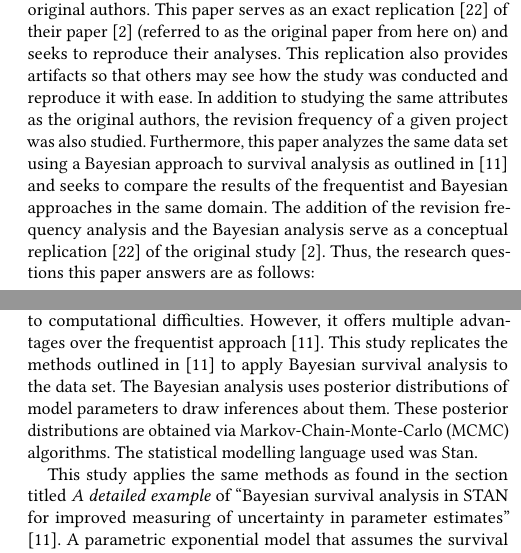
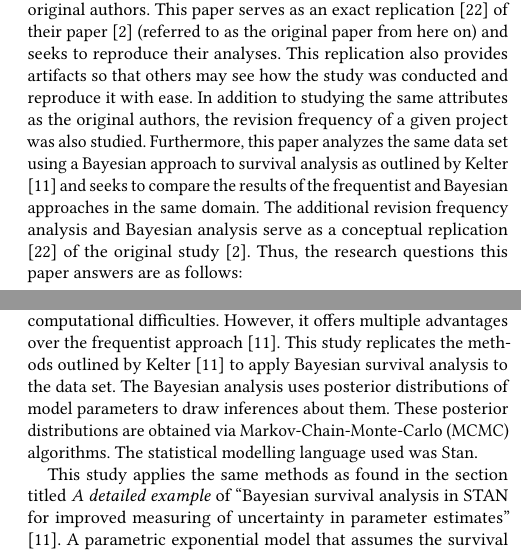
Before and after one commit to DerekRobin/Survival-Analysis-of-OSS-Projects, a LaTeX paper (report/report.tex): two parts of the columns of pages 2 and 4 of 10, joined at a grey line, cut so that both start at the same text. Compiled offline with pdfLaTeX.

Commit message:
fix minor grammar issue and couple instances of using citation as noun

```diff
--- a/report/report.tex
+++ b/report/report.tex
@@ -162,8 +162,8 @@ The authors of this paper resonate with the motivation of the original authors.
 This paper serves as an exact replication \cite{shull2008role} of their paper \cite{ali2020cheating} (referred to as the original paper from here on) and seeks to reproduce their analyses.
 This replication also provides artifacts so that others may see how the study was conducted and reproduce it with ease.
 In addition to studying the same attributes as the original authors, the revision frequency of a given project was also studied.
-Furthermore, this paper analyzes the same data set using a Bayesian approach to survival analysis as outlined in \cite{kelter2020bayesian} and seeks to compare the results of the frequentist and Bayesian approaches in the same domain.
-The addition of the revision frequency analysis and the Bayesian analysis serve as a conceptual replication \cite{shull2008role} of the original study \cite{ali2020cheating}.
+Furthermore, this paper analyzes the same data set using a Bayesian approach to survival analysis as outlined by Kelter \cite{kelter2020bayesian} and seeks to compare the results of the frequentist and Bayesian approaches in the same domain.
+The additional revision frequency analysis and Bayesian analysis serve as a conceptual replication \cite{shull2008role} of the original study \cite{ali2020cheating}.
 Thus, the research questions this paper answers are as follows:
 
 \begin{questions}
@@ -304,7 +304,7 @@ As such, the HR represents a relative risk of abandonment that compares one inst
 
 The Bayesian approach to survival analysis is less common due to computational difficulties.
 However, it offers multiple advantages over the frequentist approach \cite{kelter2020bayesian}.
-This study replicates the methods outlined in \cite{kelter2020bayesian} to apply Bayesian survival analysis to the data set.
+This study replicates the methods outlined by Kelter \cite{kelter2020bayesian} to apply Bayesian survival analysis to the data set.
 The Bayesian analysis uses posterior distributions of model parameters to draw inferences about them.
 These posterior distributions are obtained via Markov-Chain-Monte-Carlo (MCMC) algorithms.
 The statistical modelling language used was Stan.
```
